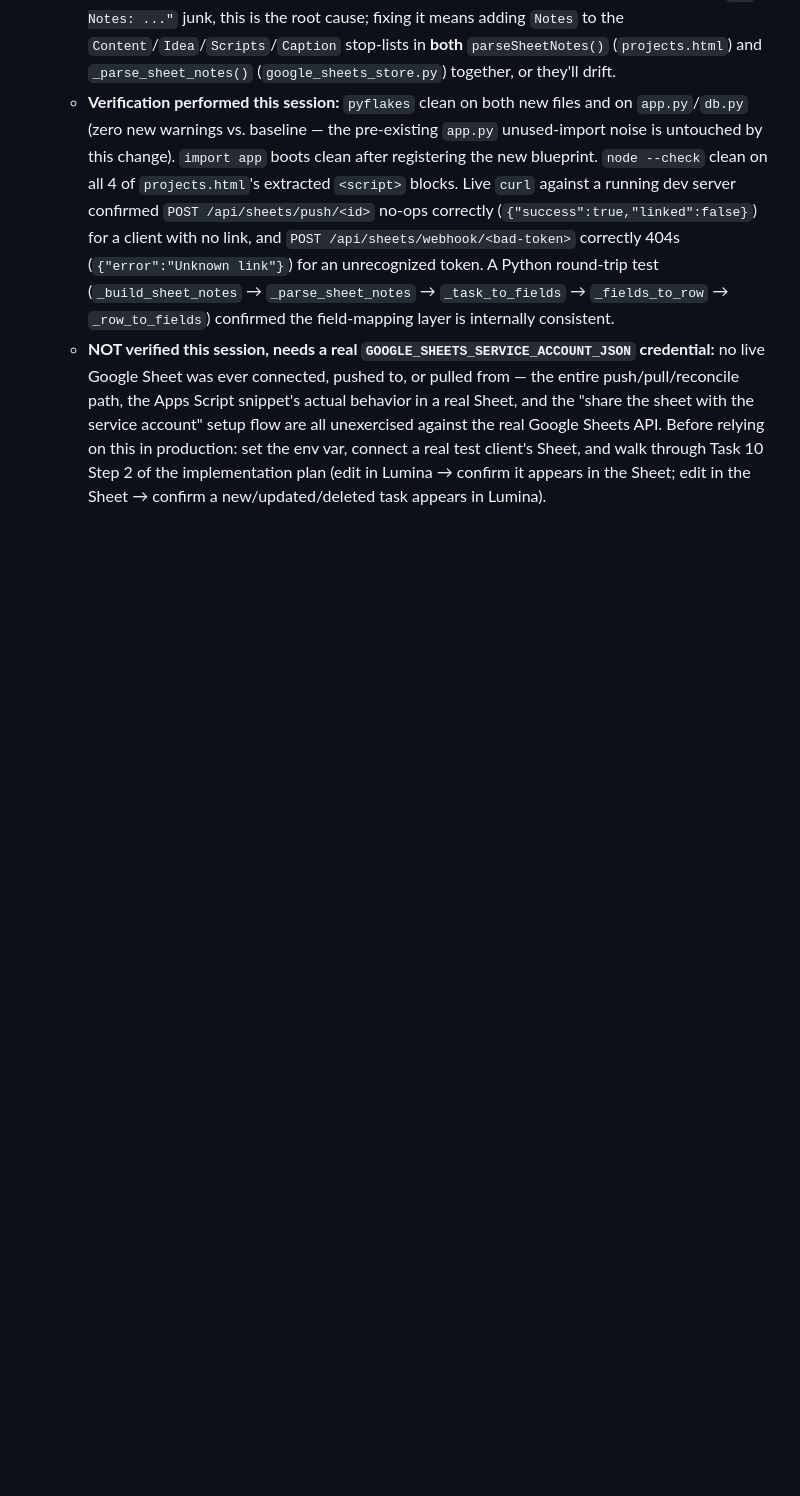
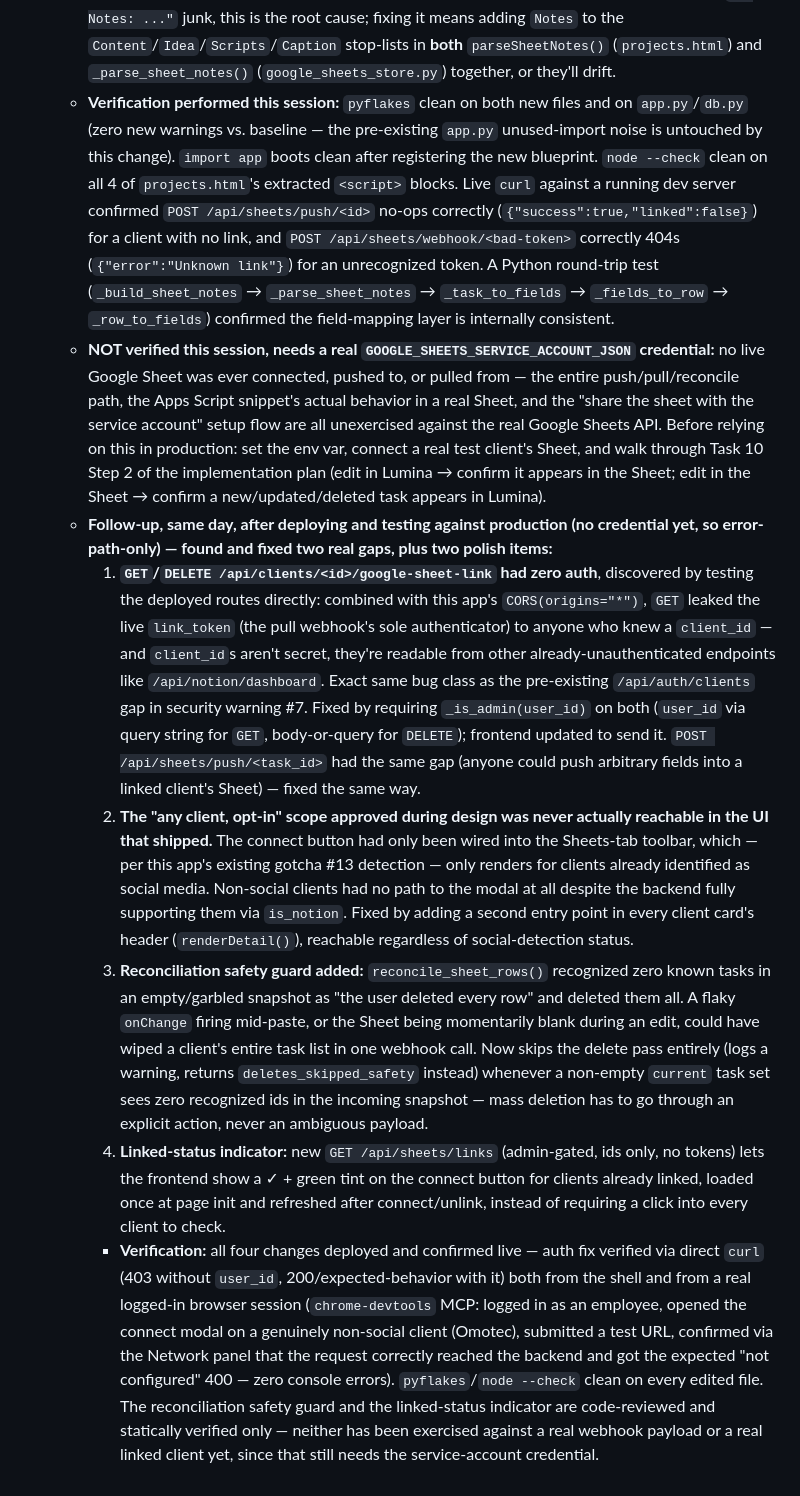
Before and after one commit to 2021abhinavgupta-cmd/claude-office-assistant, a Markdown page: CLAUDE.md, the part around the change. GitHub-like rendering; blank space fills up the shorter version.

Commit message:
Document Sheets sync hardening follow-up in CLAUDE.md (gotcha #87 addendum)

```diff
--- a/CLAUDE.md
+++ b/CLAUDE.md
@@ -676,3 +676,9 @@ A quick reference map for developers of the massive backend API.
     - **Pre-existing bug discovered (not introduced, not fixed) while writing the Python port of `parseSheetNotes()`:** the frontend's own `parseSheetNotes()` in `projects.html` has stop-lists for the `Content`/`Idea`/`Scripts`/`Caption` regex captures that don't include `Notes` as a boundary (only `Link`'s stop-list does) — so if a row has, say, a filled Content field and a filled Notes field but an *empty* Link field, `Content` greedily captures through to end-of-string and ends up with `"...actual content | Notes: whatever the note was"` appended into it, even though the separate `Notes:` regex still correctly extracts `myNotes` on its own. Confirmed via a Python round-trip test of the new `_parse_sheet_notes`/`_build_sheet_notes` port (which faithfully reproduces this, since it must match the frontend's actual behavior for round-trips to work). Out of scope for this feature — flagged here rather than silently fixed, since it's a pre-existing frontend bug unrelated to what was asked. If a user ever reports a Sheets Content cell containing trailing `"| Notes: ..."` junk, this is the root cause; fixing it means adding `Notes` to the `Content`/`Idea`/`Scripts`/`Caption` stop-lists in **both** `parseSheetNotes()` (`projects.html`) and `_parse_sheet_notes()` (`google_sheets_store.py`) together, or they'll drift.
     - **Verification performed this session:** `pyflakes` clean on both new files and on `app.py`/`db.py` (zero new warnings vs. baseline — the pre-existing `app.py` unused-import noise is untouched by this change). `import app` boots clean after registering the new blueprint. `node --check` clean on all 4 of `projects.html`'s extracted `<script>` blocks. Live `curl` against a running dev server confirmed `POST /api/sheets/push/<id>` no-ops correctly (`{"success":true,"linked":false}`) for a client with no link, and `POST /api/sheets/webhook/<bad-token>` correctly 404s (`{"error":"Unknown link"}`) for an unrecognized token. A Python round-trip test (`_build_sheet_notes` → `_parse_sheet_notes` → `_task_to_fields` → `_fields_to_row` → `_row_to_fields`) confirmed the field-mapping layer is internally consistent.
     - **NOT verified this session, needs a real `GOOGLE_SHEETS_SERVICE_ACCOUNT_JSON` credential:** no live Google Sheet was ever connected, pushed to, or pulled from — the entire push/pull/reconcile path, the Apps Script snippet's actual behavior in a real Sheet, and the "share the sheet with the service account" setup flow are all unexercised against the real Google Sheets API. Before relying on this in production: set the env var, connect a real test client's Sheet, and walk through Task 10 Step 2 of the implementation plan (edit in Lumina → confirm it appears in the Sheet; edit in the Sheet → confirm a new/updated/deleted task appears in Lumina).
+    - **Follow-up, same day, after deploying and testing against production (no credential yet, so error-path-only) — found and fixed two real gaps, plus two polish items:**
+      1. **`GET`/`DELETE /api/clients/<id>/google-sheet-link` had zero auth**, discovered by testing the deployed routes directly: combined with this app's `CORS(origins="*")`, `GET` leaked the live `link_token` (the pull webhook's sole authenticator) to anyone who knew a `client_id` — and `client_id`s aren't secret, they're readable from other already-unauthenticated endpoints like `/api/notion/dashboard`. Exact same bug class as the pre-existing `/api/auth/clients` gap in security warning #7. Fixed by requiring `_is_admin(user_id)` on both (`user_id` via query string for `GET`, body-or-query for `DELETE`); frontend updated to send it. `POST /api/sheets/push/<task_id>` had the same gap (anyone could push arbitrary fields into a linked client's Sheet) — fixed the same way.
+      2. **The "any client, opt-in" scope approved during design was never actually reachable in the UI that shipped.** The connect button had only been wired into the Sheets-tab toolbar, which — per this app's existing gotcha #13 detection — only renders for clients already identified as social media. Non-social clients had no path to the modal at all despite the backend fully supporting them via `is_notion`. Fixed by adding a second entry point in every client card's header (`renderDetail()`), reachable regardless of social-detection status.
+      3. **Reconciliation safety guard added:** `reconcile_sheet_rows()` recognized zero known tasks in an empty/garbled snapshot as "the user deleted every row" and deleted them all. A flaky `onChange` firing mid-paste, or the Sheet being momentarily blank during an edit, could have wiped a client's entire task list in one webhook call. Now skips the delete pass entirely (logs a warning, returns `deletes_skipped_safety` instead) whenever a non-empty `current` task set sees zero recognized ids in the incoming snapshot — mass deletion has to go through an explicit action, never an ambiguous payload.
+      4. **Linked-status indicator:** new `GET /api/sheets/links` (admin-gated, ids only, no tokens) lets the frontend show a ✓ + green tint on the connect button for clients already linked, loaded once at page init and refreshed after connect/unlink, instead of requiring a click into every client to check.
+      - **Verification:** all four changes deployed and confirmed live — auth fix verified via direct `curl` (403 without `user_id`, 200/expected-behavior with it) both from the shell and from a real logged-in browser session (`chrome-devtools` MCP: logged in as an employee, opened the connect modal on a genuinely non-social client (Omotec), submitted a test URL, confirmed via the Network panel that the request correctly reached the backend and got the expected "not configured" 400 — zero console errors). `pyflakes`/`node --check` clean on every edited file. The reconciliation safety guard and the linked-status indicator are code-reviewed and statically verified only — neither has been exercised against a real webhook payload or a real linked client yet, since that still needs the service-account credential.
```
